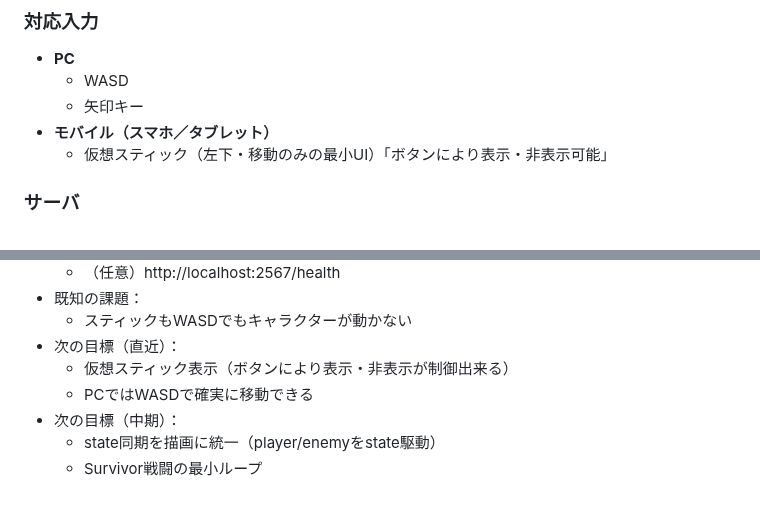
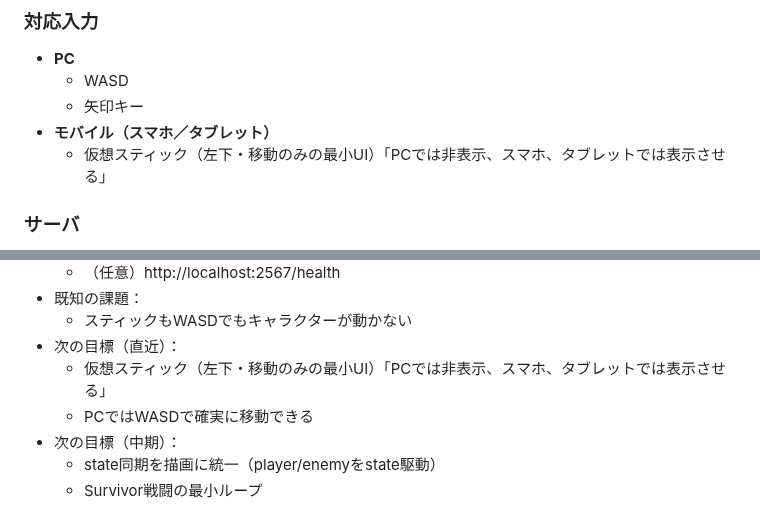
Before and after one commit to SamMecoilman/mobotaro-test, a Markdown page: README.md, 2 parts joined by grey strips. Drawn GitHub-style.

Commit message:
Update README for virtual stick visibility on devices

```diff
--- a/README.md
+++ b/README.md
@@ -72,7 +72,7 @@ AI（ChatGPT / Codex CLI）は必ず本ファイルを最初に読み、
   - WASD
   - 矢印キー
 - **モバイル（スマホ／タブレット）**
-  - 仮想スティック（左下・移動のみの最小UI）「ボタンにより表示・非表示可能」
+  - 仮想スティック（左下・移動のみの最小UI）「PCでは非表示、スマホ、タブレットでは表示させる」
 
 
 ### サーバ
@@ -125,7 +125,7 @@ AI（ChatGPT / Codex CLI）は必ず本ファイルを最初に読み、
 - 既知の課題：
   - スティックもWASDでもキャラクターが動かない
 - 次の目標（直近）：
-  - 仮想スティック表示（ボタンにより表示・非表示が制御出来る）
+  - 仮想スティック（左下・移動のみの最小UI）「PCでは非表示、スマホ、タブレットでは表示させる」
   - PCではWASDで確実に移動できる
 - 次の目標（中期）：
   - state同期を描画に統一（player/enemyをstate駆動）
```
